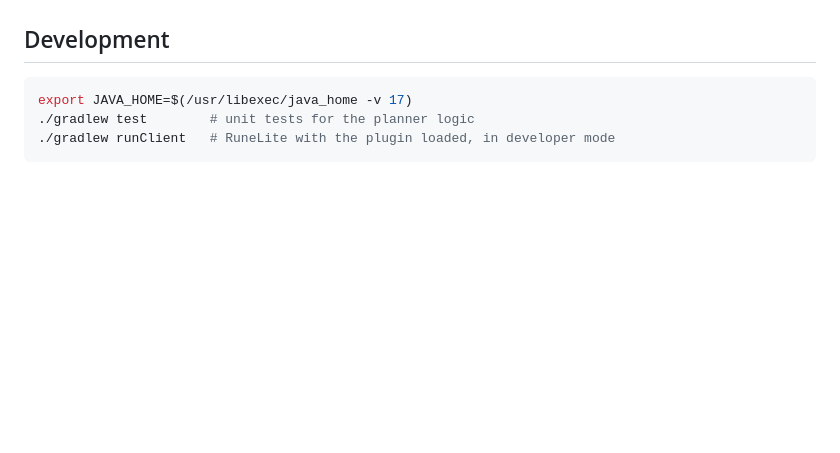
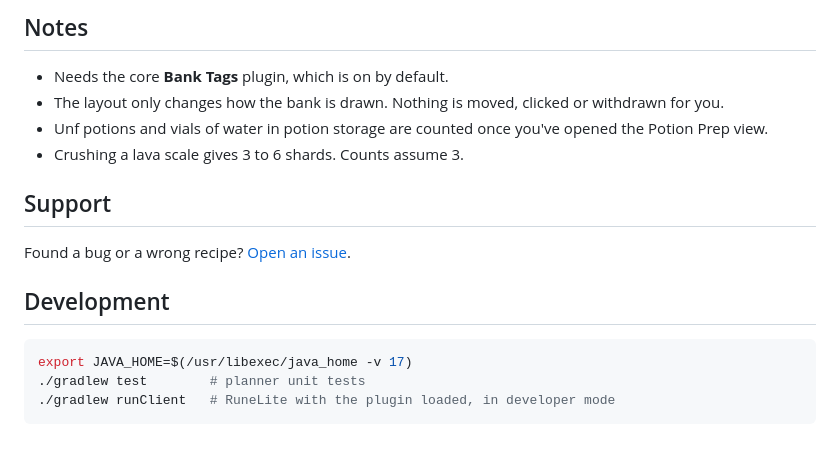
Before and after one commit to EAS-Andrew/runelite-potion-prep, a Markdown page: README.md, the part around one of its changes. Rendered like a GitHub page; blank space fills up the shorter version.

````diff
--- a/README.md
+++ b/README.md
@@ -15,8 +45,18 @@ It uses the core **Bank Tags** plugin's API: it registers a custom tag and gener
+## Notes
+
+- Needs the core **Bank Tags** plugin, which is on by default.
+- The layout only changes how the bank is drawn. Nothing is moved, clicked or withdrawn for you.
+- Unf potions and vials of water in potion storage are counted once you've opened the Potion Prep view.
+- Crushing a lava scale gives 3 to 6 shards. Counts assume 3.
+
+## Support
+
+Found a bug or a wrong recipe? [Open an issue](https://github.com/EAS-Andrew/runelite-potion-prep/issues).
 
 ## Development
 
 ```sh
 export JAVA_HOME=$(/usr/libexec/java_home -v 17)
-./gradlew test        # unit tests for the planner logic
+./gradlew test        # planner unit tests
 ./gradlew runClient   # RuneLite with the plugin loaded, in developer mode
 ```
````
Also changed, not shown: other parts of README.md (+38 -8 lines), docs/bank.png (added), docs/panel.png (added), 3 other files.
